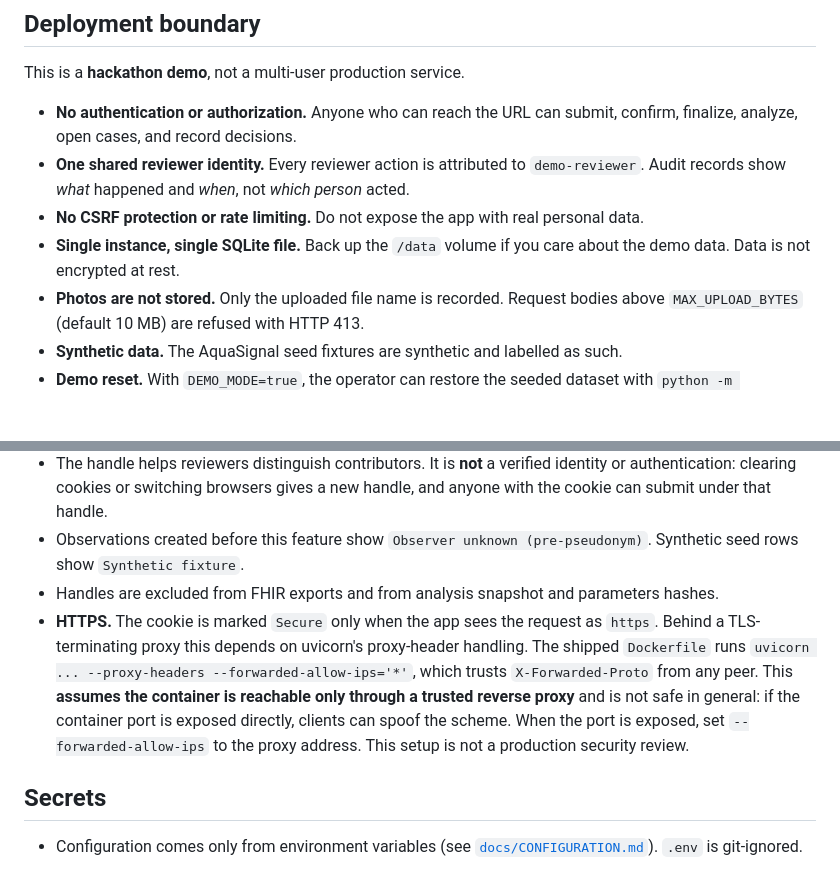
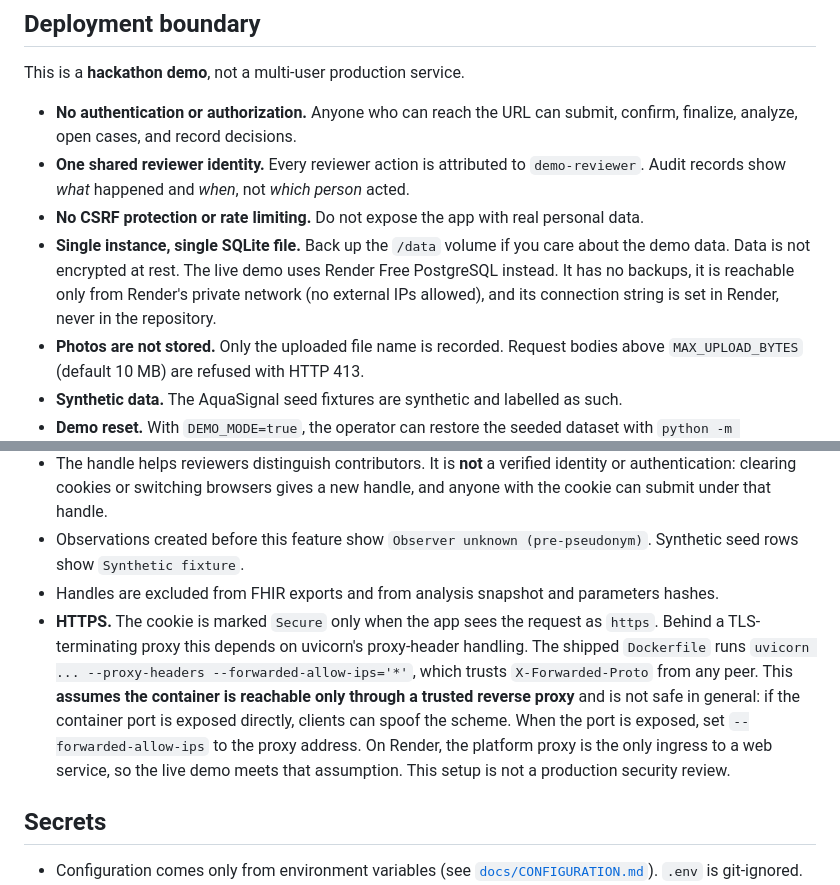
Before and after one commit to CodewithJha/aquasignal, a Markdown page: SECURITY.md, 2 parts joined by grey strips. Rendered like a GitHub page; blank space fills up the shorter version.

```diff
--- a/SECURITY.md
+++ b/SECURITY.md
@@ -7,7 +7,7 @@ This is a **hackathon demo**, not a multi-user production service.
 - **No authentication or authorization.** Anyone who can reach the URL can submit, confirm, finalize, analyze, open cases, and record decisions.
 - **One shared reviewer identity.** Every reviewer action is attributed to `demo-reviewer`. Audit records show *what* happened and *when*, not *which person* acted.
 - **No CSRF protection or rate limiting.** Do not expose the app with real personal data.
-- **Single instance, single SQLite file.** Back up the `/data` volume if you care about the demo data. Data is not encrypted at rest.
+- **Single instance, single SQLite file.** Back up the `/data` volume if you care about the demo data. Data is not encrypted at rest. The live demo uses Render Free PostgreSQL instead. It has no backups, it is reachable only from Render's private network (no external IPs allowed), and its connection string is set in Render, never in the repository.
 - **Photos are not stored.** Only the uploaded file name is recorded. Request bodies above `MAX_UPLOAD_BYTES` (default 10 MB) are refused with HTTP 413.
 - **Synthetic data.** The AquaSignal seed fixtures are synthetic and labelled as such.
 - **Demo reset.** With `DEMO_MODE=true`, the operator can restore the seeded dataset with `python -m app.demo.reset` (or on start with `DEMO_RESET_ON_START=true`). This wipes all visitor data. It is a shell command only, with no HTTP endpoint, and it refuses to run when `DEMO_MODE` is not enabled. Reset limits how long vandalised data stays visible. It does not stop anyone from submitting or deciding between resets.
@@ -20,7 +20,7 @@ Do not enter personal, health, or sensitive location data into a public deployme
 - The handle helps reviewers distinguish contributors. It is **not** a verified identity or authentication: clearing cookies or switching browsers gives a new handle, and anyone with the cookie can submit under that handle.
 - Observations created before this feature show `Observer unknown (pre-pseudonym)`. Synthetic seed rows show `Synthetic fixture`.
 - Handles are excluded from FHIR exports and from analysis snapshot and parameters hashes.
-- **HTTPS.** The cookie is marked `Secure` only when the app sees the request as `https`. Behind a TLS-terminating proxy this depends on uvicorn's proxy-header handling. The shipped `Dockerfile` runs `uvicorn ... --proxy-headers --forwarded-allow-ips='*'`, which trusts `X-Forwarded-Proto` from any peer. This **assumes the container is reachable only through a trusted reverse proxy** and is not safe in general: if the container port is exposed directly, clients can spoof the scheme. When the port is exposed, set `--forwarded-allow-ips` to the proxy address. This setup is not a production security review.
+- **HTTPS.** The cookie is marked `Secure` only when the app sees the request as `https`. Behind a TLS-terminating proxy this depends on uvicorn's proxy-header handling. The shipped `Dockerfile` runs `uvicorn ... --proxy-headers --forwarded-allow-ips='*'`, which trusts `X-Forwarded-Proto` from any peer. This **assumes the container is reachable only through a trusted reverse proxy** and is not safe in general: if the container port is exposed directly, clients can spoof the scheme. When the port is exposed, set `--forwarded-allow-ips` to the proxy address. On Render, the platform proxy is the only ingress to a web service, so the live demo meets that assumption. This setup is not a production security review.
 
 ## Secrets
 
```
Also changed, not shown: README.md (+20 -3 lines), docs/CONFIGURATION.md (+3 -1 lines).
